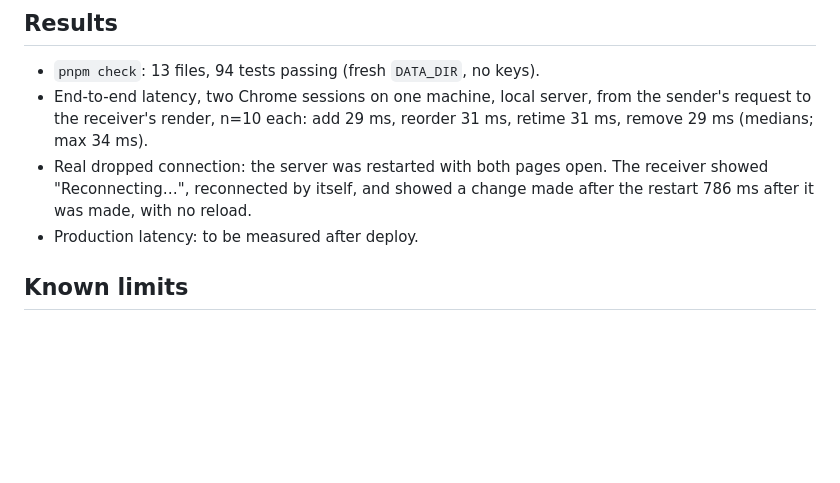
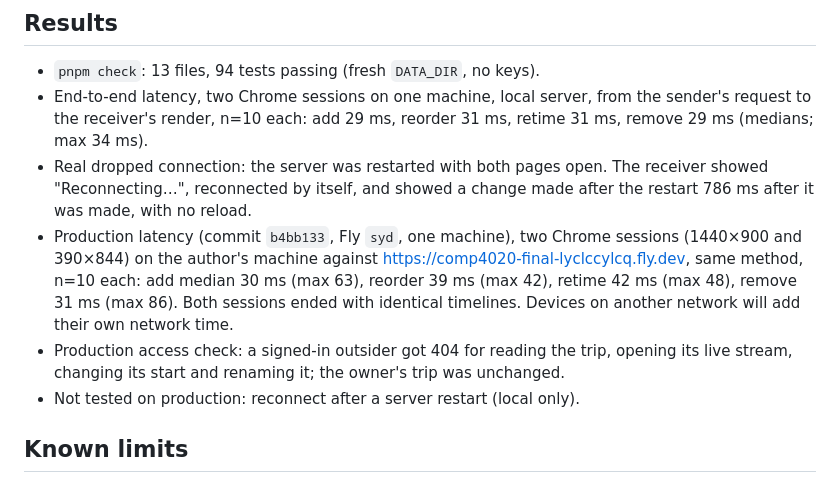
Before and after one commit to comp4020-agentic-coding-studio/comp4020-final-lyclccylcq, a Markdown page: docs/crit-9-notes.md, the part around the change. GitHub-like rendering; blank space fills up the shorter version.

Commit message:
Record production sync latency and access checks in the Crit 9 notes
Co-Authored-By: Claude Opus 5.5 <noreply@anthropic.com>

```diff
--- a/docs/crit-9-notes.md
+++ b/docs/crit-9-notes.md
@@ -52,7 +52,16 @@ Decisions asked of the author in this session: view-only links — not now
 - Real dropped connection: the server was restarted with both pages open. The
   receiver showed "Reconnecting…", reconnected by itself, and showed a change
   made after the restart 786 ms after it was made, with no reload.
-- Production latency: to be measured after deploy.
+- Production latency (commit `b4bb133`, Fly `syd`, one machine), two Chrome
+  sessions (1440×900 and 390×844) on the author's machine against
+  https://comp4020-final-lyclccylcq.fly.dev, same method, n=10 each: add
+  median 30 ms (max 63), reorder 39 ms (max 42), retime 42 ms (max 48),
+  remove 31 ms (max 86). Both sessions ended with identical timelines.
+  Devices on another network will add their own network time.
+- Production access check: a signed-in outsider got 404 for reading the
+  trip, opening its live stream, changing its start and renaming it; the
+  owner's trip was unchanged.
+- Not tested on production: reconnect after a server restart (local only).
 
 ## Known limits
 
```
Also changed, not shown: docs/decisions/0003-sse-snapshots-and-versioned-edits.md (+3 -2 lines).
